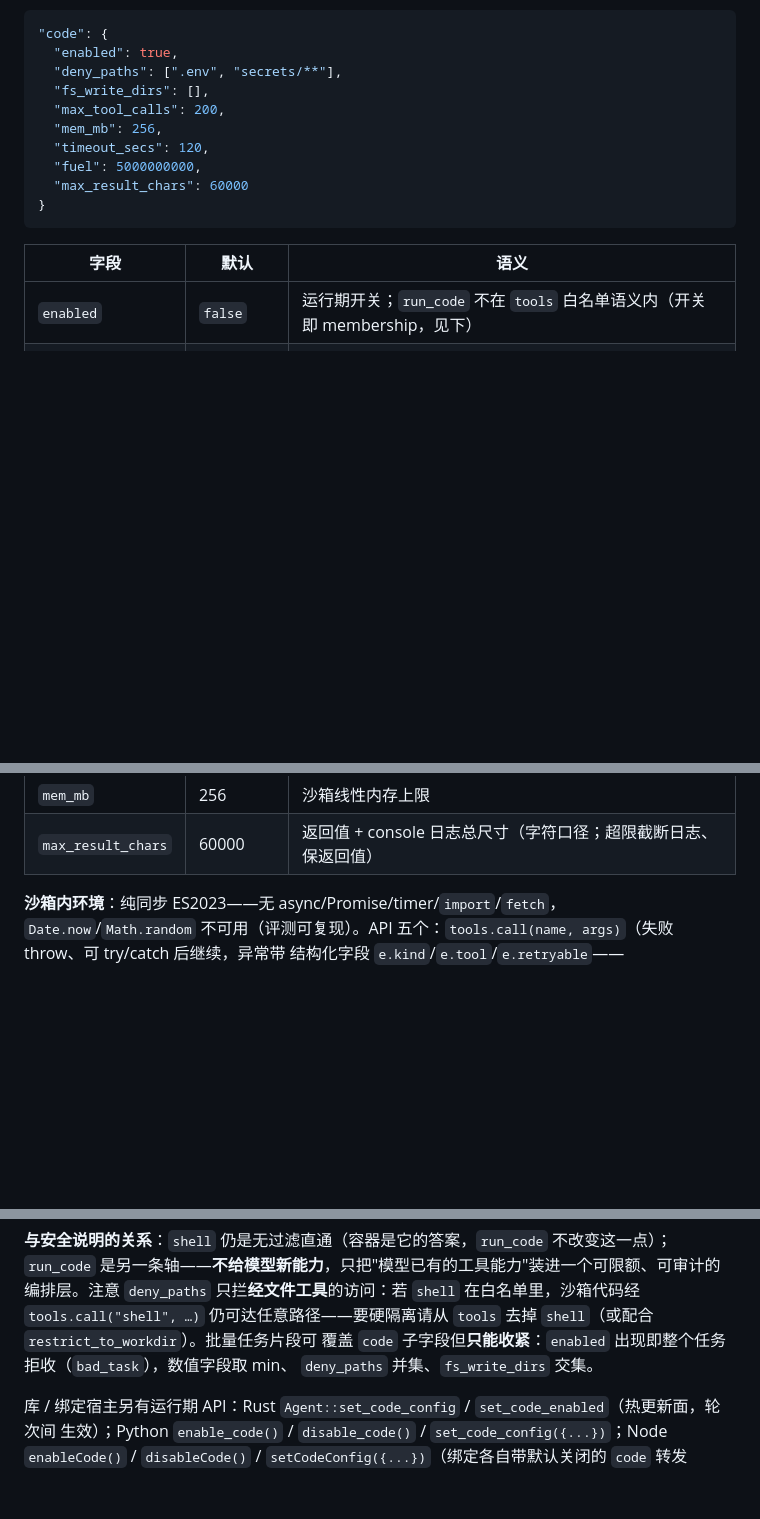
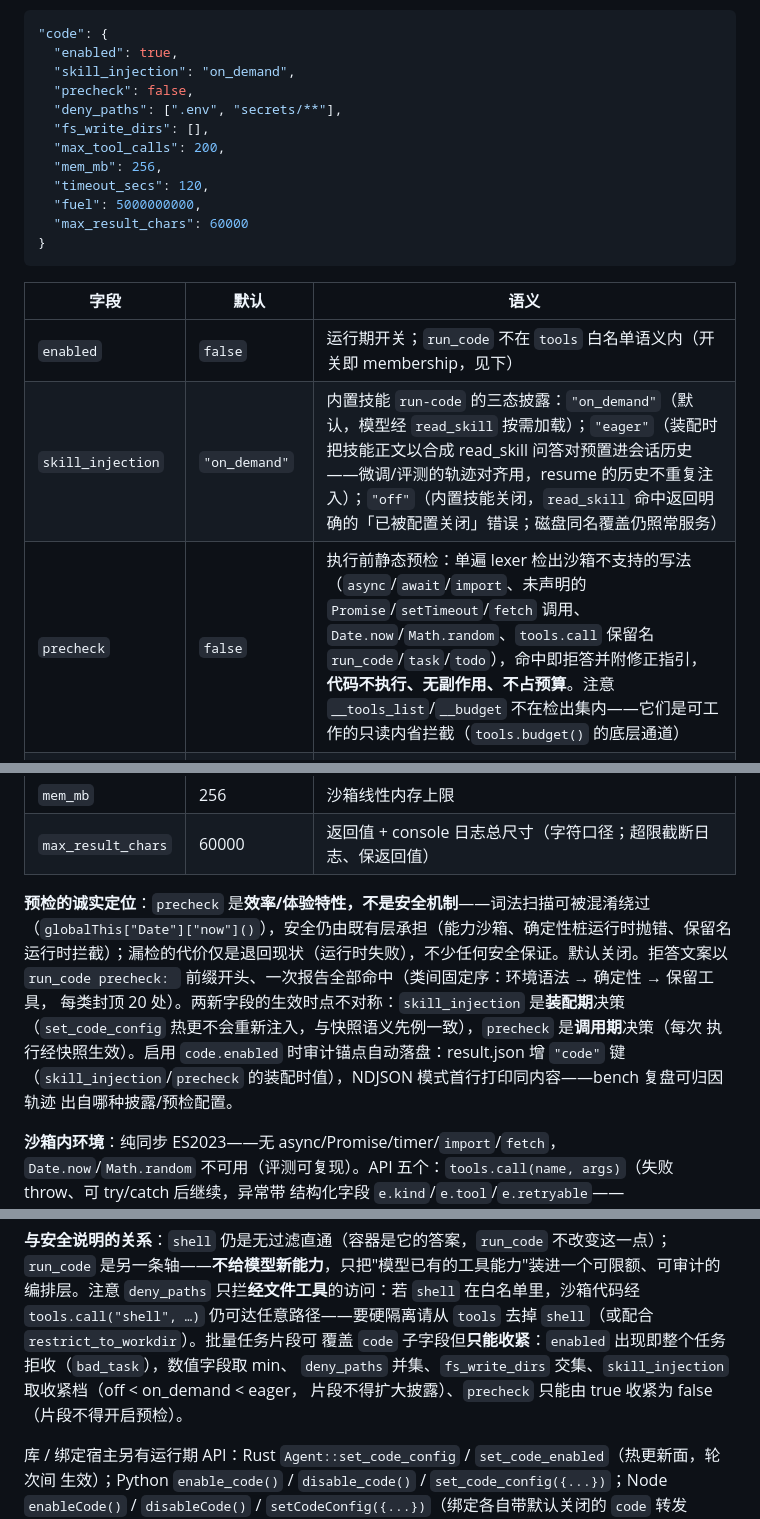
Before and after one commit to chenpu17/TinyAgent, a Markdown page: README.md, 3 parts joined by grey strips. GitHub-like rendering; blank space fills up the shorter version.

Commit message:
docs(code): README 补 skill_injection/precheck 两字段与预检诚实定位段
M5（finetune_support 设计 §8）：

- code 配置表补 skill_injection 三态（on_demand/eager/off，默认 on_demand）
  与 precheck（默认 false）两字段及语义；示例 JSON 同步。
- 新增「预检的诚实定位」段：效率/体验特性而非安全机制（可被混淆绕过，
  漏检仅退回运行时失败）；两字段生效时点不对称（skill_injection 装配期 /
  precheck 调用期）；code.enabled 时 result.json "code" 键 + NDJSON 首行
  审计锚点说明。
- batch 收紧语义补两字段：skill_injection 取收紧档（片段不得扩大披露）、
  precheck 只能 true→false（片段不得开启预检）。

CLAUDE.md 索引行与 docs/claude/ 详录条目已随工作区文档批次待用户确认后
另行提交（工作区另有先前会话的文档归档重构，不混入本 commit）。

````diff
--- a/README.md
+++ b/README.md
@@ -846,6 +846,8 @@ GUI 可渲染"正在构造调用…"（headless 终端不重复打印——完
 ```json
 "code": {
   "enabled": true,
+  "skill_injection": "on_demand",
+  "precheck": false,
   "deny_paths": [".env", "secrets/**"],
   "fs_write_dirs": [],
   "max_tool_calls": 200,
@@ -859,6 +861,8 @@ GUI 可渲染"正在构造调用…"（headless 终端不重复打印——完
 | 字段 | 默认 | 语义 |
 |---|---|---|
 | `enabled` | `false` | 运行期开关；`run_code` 不在 `tools` 白名单语义内（开关即 membership，见下） |
+| `skill_injection` | `"on_demand"` | 内置技能 `run-code` 的三态披露：`"on_demand"`（默认，模型经 `read_skill` 按需加载）；`"eager"`（装配时把技能正文以合成 read_skill 问答对预置进会话历史——微调/评测的轨迹对齐用，resume 的历史不重复注入）；`"off"`（内置技能关闭，`read_skill` 命中返回明确的「已被配置关闭」错误；磁盘同名覆盖仍照常服务） |
+| `precheck` | `false` | 执行前静态预检：单遍 lexer 检出沙箱不支持的写法（`async`/`await`/`import`、未声明的 `Promise`/`setTimeout`/`fetch` 调用、`Date.now`/`Math.random`、`tools.call` 保留名 `run_code`/`task`/`todo`），命中即拒答并附修正指引，**代码不执行、无副作用、不占预算**。注意 `__tools_list`/`__budget` 不在检出集内——它们是可工作的只读内省拦截（`tools.budget()` 的底层通道） |
 | `deny_paths` | `.env`、密钥类目录等 | **经工具的**文件读写拒绝清单（glob：`*` 单段、`**` 跨段），定位**防误读不防恶意** |
 | `fs_write_dirs` | `[]` = 整个 workdir 可写 | 经工具的写路径白名单（相对 workdir；交集语义，可收紧到无处可写） |
 | `max_tool_calls` | 200 | 沙箱内工具调用次数上限（含失败调用）。AppWorld 高循环任务实证：金标方案 91–244 次调用，旧默认 50 连"先摸元数据再批量写"的两阶段打法都装不下（实测摸底阶段即触顶、正事零执行） |
@@ -866,6 +870,16 @@ GUI 可渲染"正在构造调用…"（headless 终端不重复打印——完
 | `fuel` | 5e9 | 指令预算（纯计算循环；debug 构建实测 ≈ 11.6s/1e9，release 更快）。默认 5e9 的依据：v2 P2 A/B 实测 2.5 MB 文件 `readAll` 整读（guest 内 JSON 解析 + 建数组）超 1e9，首试即 fuel 耗尽、靠模型重试自救；5e9 覆盖该场景且仍低于默认 `timeout_secs=120` |
 | `mem_mb` | 256 | 沙箱线性内存上限 |
 | `max_result_chars` | 60000 | 返回值 + console 日志总尺寸（字符口径；超限截断日志、保返回值） |
+
+**预检的诚实定位**：`precheck` 是**效率/体验特性，不是安全机制**——词法扫描可被混淆绕过
+（`globalThis["Date"]["now"]()`），安全仍由既有层承担（能力沙箱、确定性桩运行时抛错、保留名
+运行时拦截）；漏检的代价仅是退回现状（运行时失败），不少任何安全保证。默认关闭。拒答文案以
+`run_code precheck: ` 前缀开头、一次报告全部命中（类间固定序：环境语法 → 确定性 → 保留工具，
+每类封顶 20 处）。两新字段的生效时点不对称：`skill_injection` 是**装配期**决策
+（`set_code_config` 热更不会重新注入，与快照语义先例一致），`precheck` 是**调用期**决策（每次
+执行经快照生效）。启用 `code.enabled` 时审计锚点自动落盘：result.json 增 `"code"` 键
+（`skill_injection`/`precheck` 的装配时值），NDJSON 模式首行打印同内容——bench 复盘可归因轨迹
+出自哪种披露/预检配置。
 
 **沙箱内环境**：纯同步 ES2023——无 async/Promise/timer/`import`/`fetch`，`Date.now`/`Math.random`
 不可用（评测可复现）。API 五个：`tools.call(name, args)`（失败 throw、可 try/catch 后继续，异常带
@@ -897,7 +911,8 @@ mem 四路独立）；`_initialize` / 编译阶段的错误同样归因。在飞
 `deny_paths` 只拦**经文件工具**的访问：若 `shell` 在白名单里，沙箱代码经 `tools.call("shell", …)`
 仍可达任意路径——要硬隔离请从 `tools` 去掉 `shell`（或配合 `restrict_to_workdir`）。批量任务片段可
 覆盖 `code` 子字段但**只能收紧**：`enabled` 出现即整个任务拒收（`bad_task`），数值字段取 min、
-`deny_paths` 并集、`fs_write_dirs` 交集。
+`deny_paths` 并集、`fs_write_dirs` 交集、`skill_injection` 取收紧档（off < on_demand < eager，
+片段不得扩大披露）、`precheck` 只能由 true 收紧为 false（片段不得开启预检）。
 
 库 / 绑定宿主另有运行期 API：Rust `Agent::set_code_config` / `set_code_enabled`（热更新面，轮次间
 生效）；Python `enable_code()` / `disable_code()` / `set_code_config({...})`；Node `enableCode()` /
````
